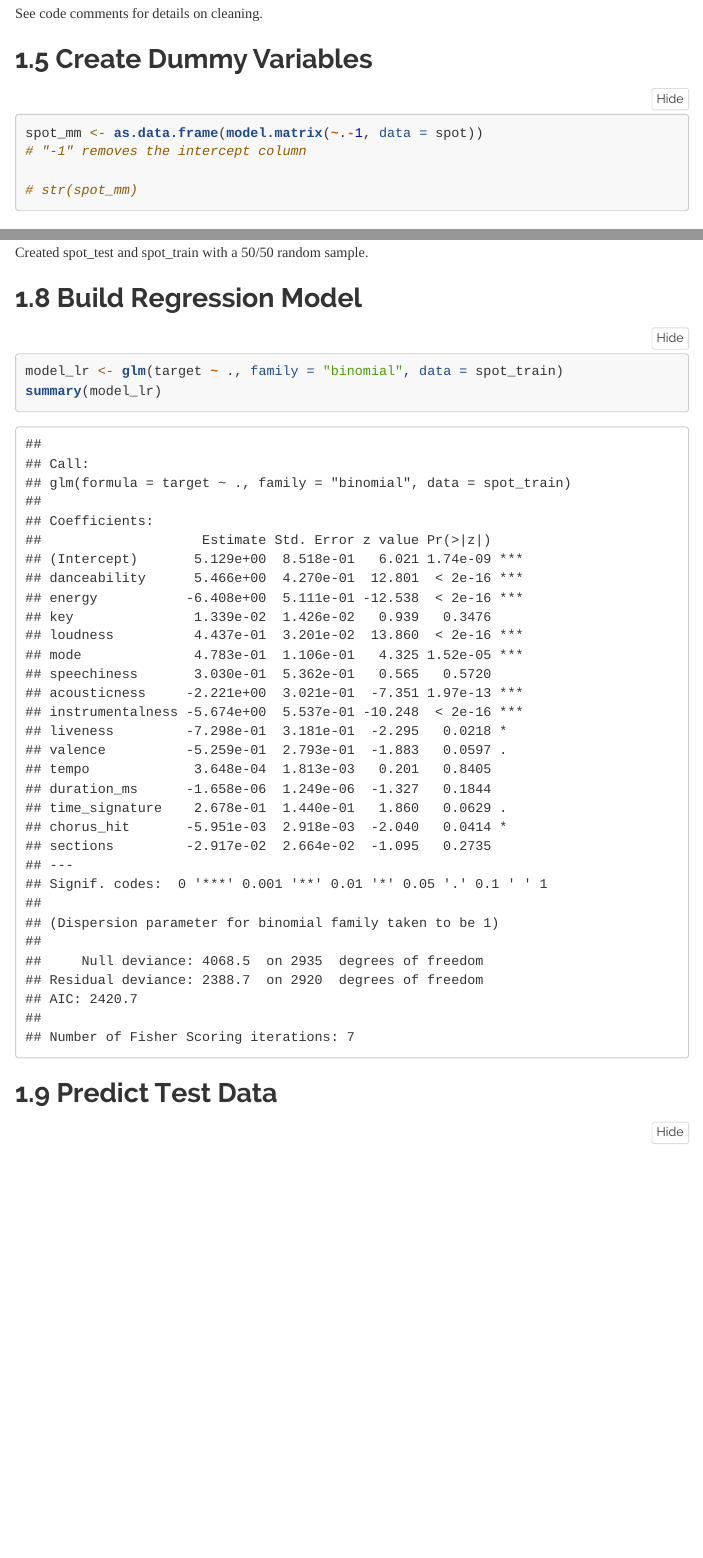
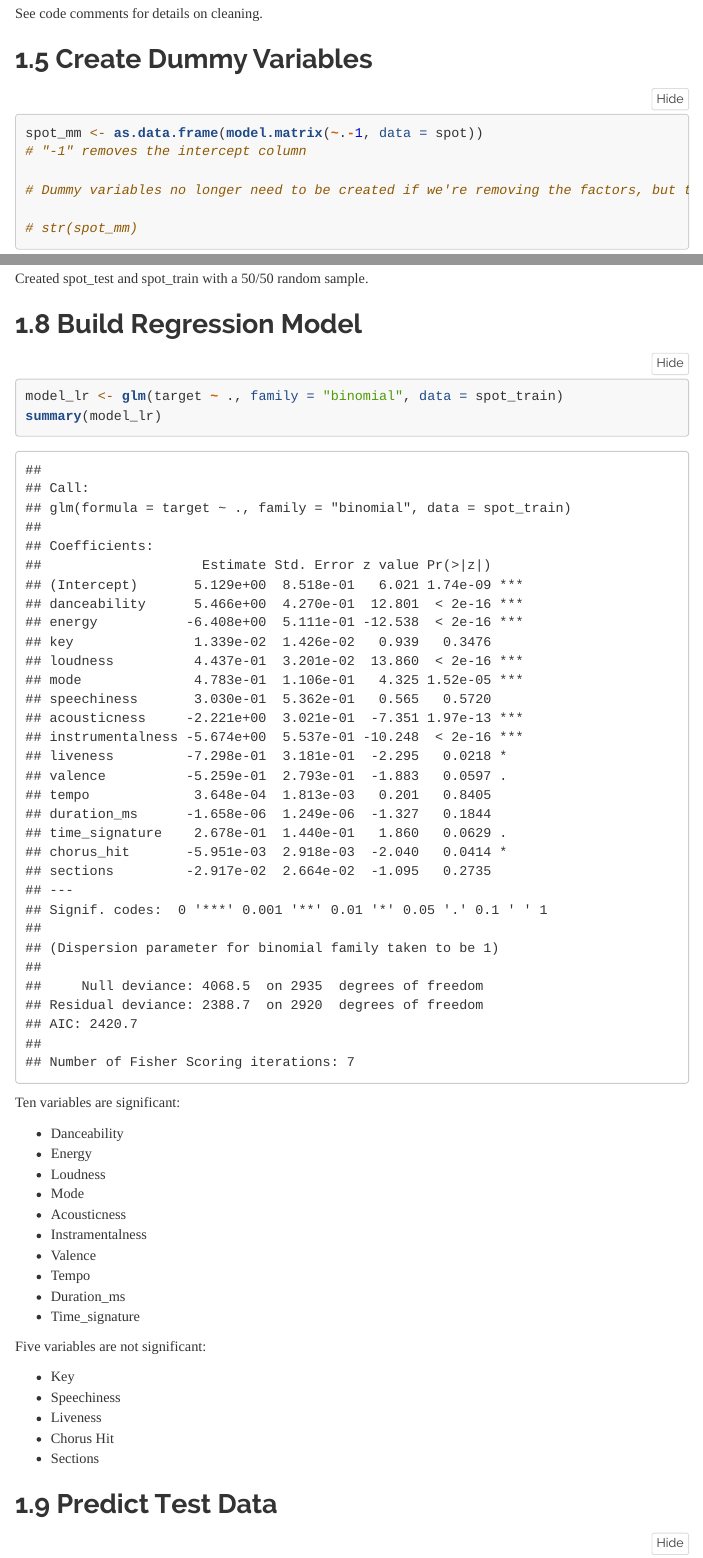
Before and after one commit to sammysunnyshine/TO-628-Final-Project, an R Markdown document (TO-628-Final Project.Rmd): the page in a window 1100 px wide, from 2120 px down, and a second part further down, joined at a grey line. Rendered offline with R 4.5, knitr and Pandoc, with nearby package versions; folded parts are opened; code that draws random numbers runs with fixed seeds of ours; menus at the side of the page are left out.

Commit message:
Added comments

````diff
--- a/TO-628-Final Project.Rmd
+++ b/TO-628-Final Project.Rmd
@@ -56,6 +56,8 @@ See code comments for details on cleaning.
 spot_mm <- as.data.frame(model.matrix(~.-1, data = spot))
 # "-1" removes the intercept column
 
+# Dummy variables no longer need to be created if we're removing the factors, but this doesn't change anything else
+
 # str(spot_mm)
 
 ```
@@ -84,6 +86,27 @@ summary(model_lr)
 
 ```
 
+Ten variables are significant:
+
+- Danceability
+- Energy
+- Loudness
+- Mode
+- Acousticness
+- Instramentalness
+- Valence
+- Tempo
+- Duration_ms
+- Time_signature
+
+Five variables are not significant:
+
+- Key
+- Speechiness
+- Liveness
+- Chorus Hit
+- Sections
+
 ## Predict Test Data
 ```{r}
 spot_pred <- predict(model_lr, spot_test, type = "response")
````
Also changed, not shown: TO-628-Final-Project.html.
